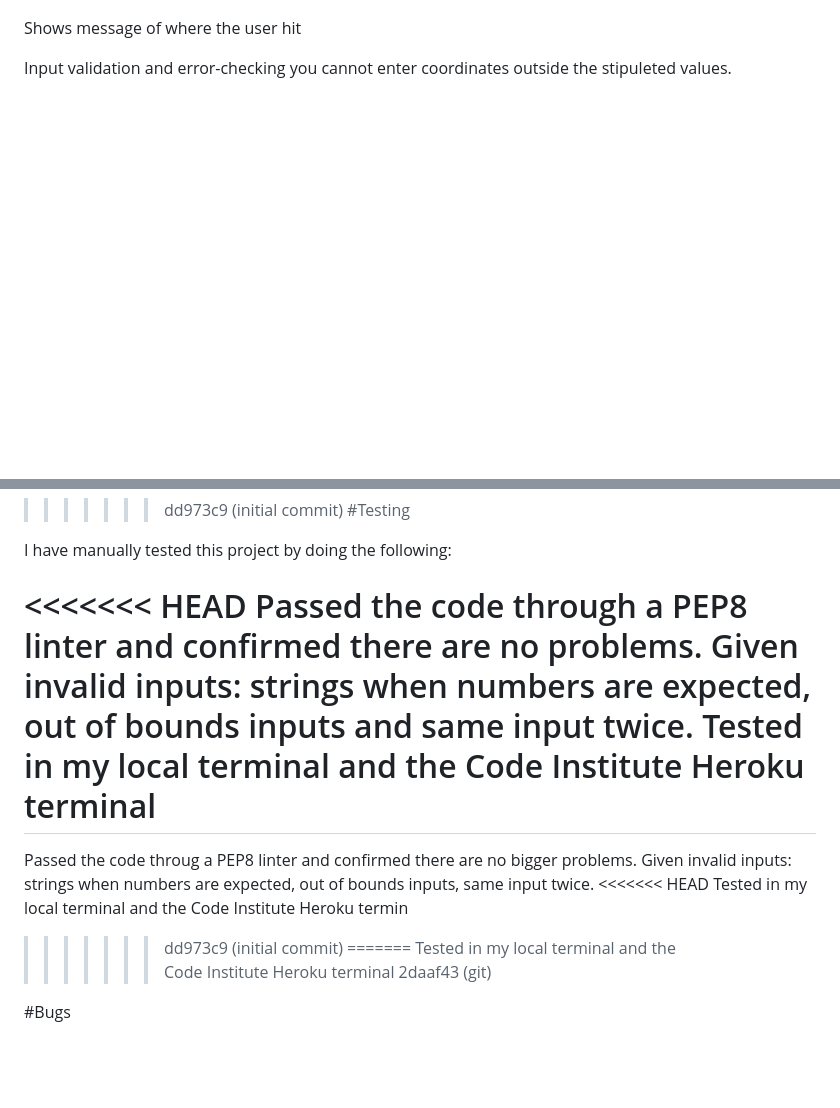
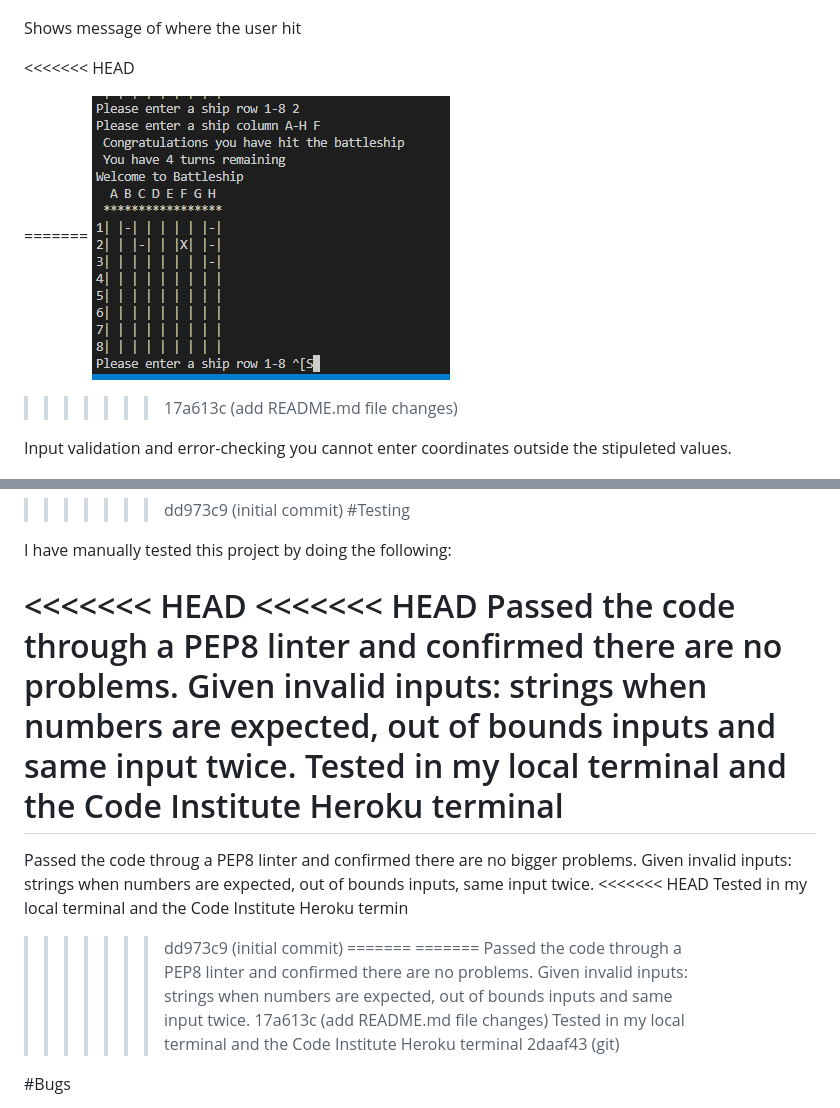
Before and after one commit to Code-Institute-Submissions/seabattle-game, a Markdown page: README.md, 2 parts joined by grey strips. Drawn GitHub-style; blank space fills up the shorter version.

```diff
--- a/README.md
+++ b/README.md
@@ -35,8 +35,12 @@ Shows message of where the user missed
 
 Shows message of where the user hit
 
+<<<<<<< HEAD
 
 
+=======
+![Image of first hit](images/first%20hit.png)
+>>>>>>> 17a613c (add README.md file changes)
 
 Input validation and error-checking
 you cannot enter coordinates outside the stipuleted values.
@@ -68,6 +72,7 @@ Data maintained
 I have manually tested this project by doing the following:
 
 <<<<<<< HEAD
+<<<<<<< HEAD
 Passed the code through a PEP8 linter and confirmed there are no problems.
 Given invalid inputs: strings when numbers are expected, out of bounds inputs and  same input twice.
 Tested in my local terminal and the Code Institute Heroku terminal
@@ -78,6 +83,10 @@ Given invalid inputs: strings when numbers are expected, out of bounds inputs, s
 Tested in my local terminal and the Code Institute Heroku termin
 >>>>>>> dd973c9 (initial commit)
 =======
+=======
+Passed the code through a PEP8 linter and confirmed there are no problems.
+Given invalid inputs: strings when numbers are expected, out of bounds inputs and  same input twice.
+>>>>>>> 17a613c (add README.md file changes)
 Tested in my local terminal and the Code Institute Heroku terminal
 >>>>>>> 2daaf43 (git)
 
```
